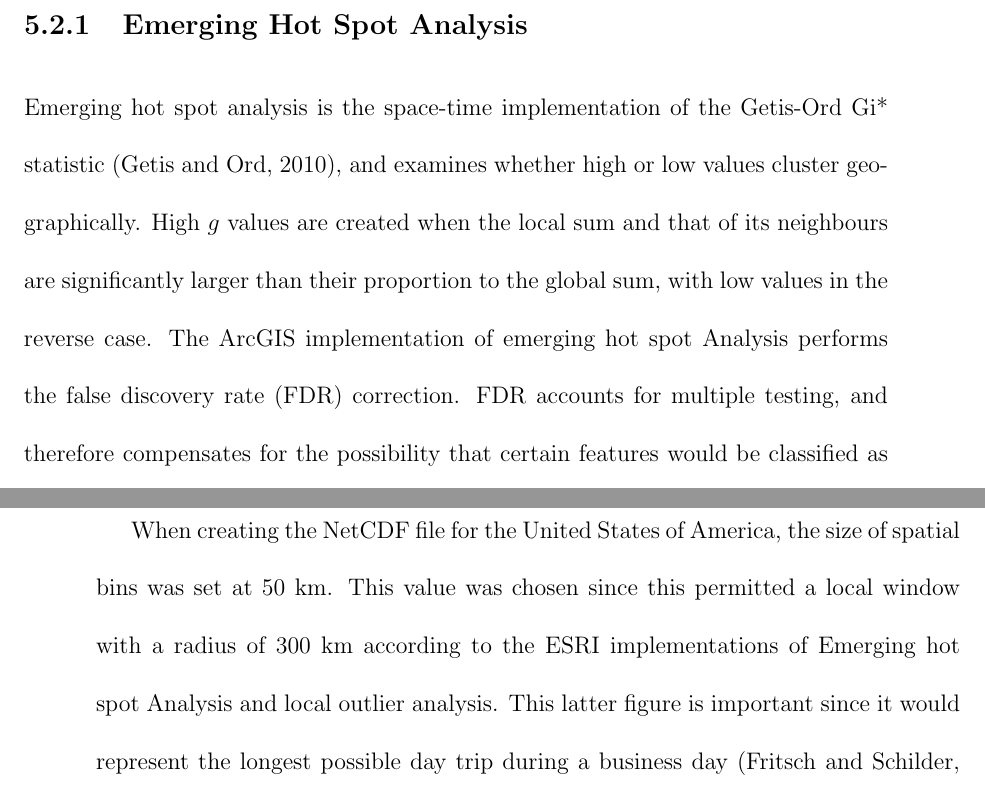
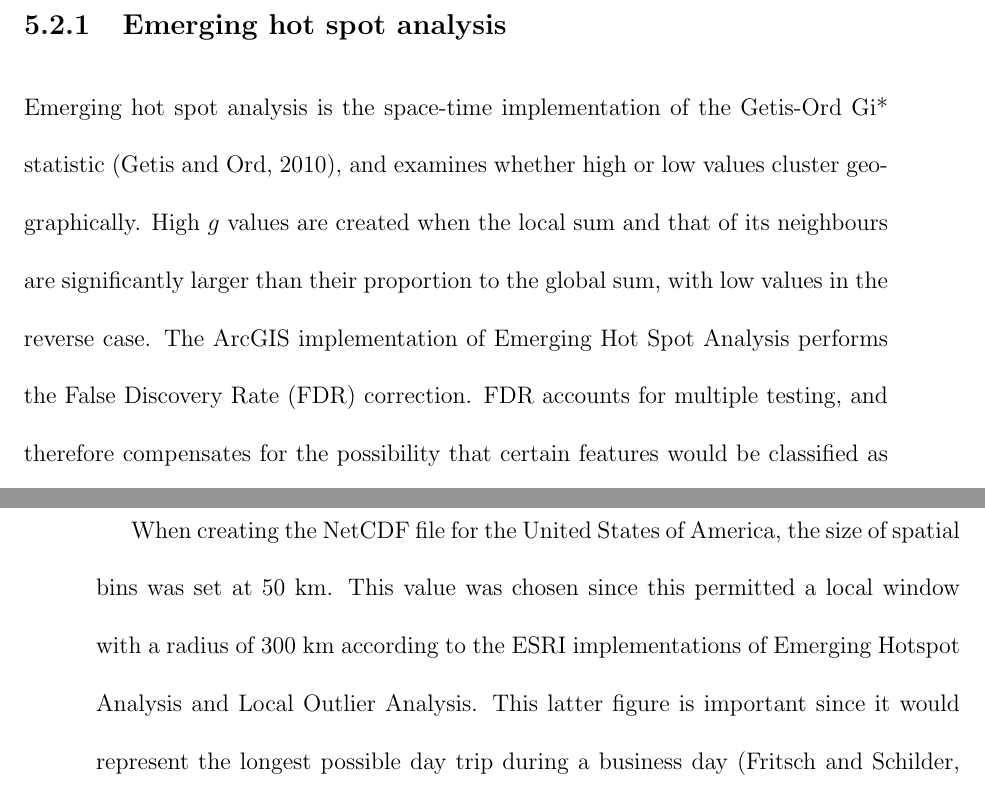
Before and after one commit to MartinLe5/Writing-Shell, a LaTeX thesis (main.tex, which reads ChapterIV.tex): two parts of pages 98 and 99 of 330, joined at a grey line, cut at the place of the change. Compiled offline with pdfLaTeX.

Commit message:
Revert "typo fix"
This reverts commit 0837b5dae8cfaf8d2f68413f85280cc97b5e93e9.

```diff
--- a/ChapterIV.tex
+++ b/ChapterIV.tex
@@ -35,9 +35,9 @@ It should be noted that unlike Figure \ref{fig:Timecube} and \ref{fig:timesclice
 
 With regards to the time dimension of the data, the dates are aligned such that bins coincide with the last date in the datasets (December 31, 2018) and work backwards from there in 3 month intervals.  As such, each temporal bin covers one filing period for 13F-HR disclosures.  (Figure \ref{fig:timesclice})
 
-\subsection{Emerging Hot Spot Analysis}
+\subsection{Emerging hot spot analysis}
 
-Emerging hot spot analysis is the space-time implementation of the Getis-Ord Gi* statistic \citep{getis2010analysis}, and examines whether high or low values cluster geographically.  High $g$ values are created when the local sum and that of its neighbours are significantly larger than their proportion to the global sum, with low values in the reverse case. The ArcGIS implementation of emerging hot spot Analysis performs the false discovery rate (FDR) correction.  FDR accounts for multiple testing, and therefore compensates for the possibility that certain features would be classified as hot or cold by chance alone \citep{Esri}.
+Emerging hot spot analysis is the space-time implementation of the Getis-Ord Gi* statistic \citep{getis2010analysis}, and examines whether high or low values cluster geographically.  High $g$ values are created when the local sum and that of its neighbours are significantly larger than their proportion to the global sum, with low values in the reverse case. The ArcGIS implementation of Emerging Hot Spot Analysis performs the False Discovery Rate (FDR) correction.  FDR accounts for multiple testing, and therefore compensates for the possibility that certain features would be classified as hot or cold by chance alone \citep{Esri}.
 
 The next step is to perform Mann-Kendall trend test to detect temporal trends at each spatial location. Depending on the results of the Getis-Ord Gi* statistic and the trend direction from the Mann-Kendall test, there is a total of 17 possible answers, and their definitions are listed in Table \ref{App:EmergingHotspotdef} in Appendix \ref{Definition_appendix} \citep{Esri}.
 
@@ -49,7 +49,7 @@ Local outlier analysis is the space-time implementation of the Anselin Local Mor
 
 The first use of space-time analysis will focus on the United States as a whole, after which the basic analysis will be repeated on the five largest metro areas.
 
-When creating the NetCDF file for the United States of America, the size of spatial bins was set at 50 km.  This value was chosen since this permitted a local window with a radius of 300 km according to the ESRI implementations of Emerging hot spot Analysis and local outlier analysis.  This latter figure is important since it would represent the longest possible day trip during a business day \citep{Fritsch06}.  Furthermore, we should keep in mind that the 50 km range band showed one of the highest level of change over time with regards to the K-function.
+When creating the NetCDF file for the United States of America, the size of spatial bins was set at 50 km.  This value was chosen since this permitted a local window with a radius of 300 km according to the ESRI implementations of Emerging Hotspot Analysis and Local Outlier Analysis.  This latter figure is important since it would represent the longest possible day trip during a business day \citep{Fritsch06}.  Furthermore, we should keep in mind that the 50 km range band showed one of the highest level of change over time with regards to the K-function.
 
 \subsection{Count Data}
 
```
Also changed, not shown: 1 other file.
